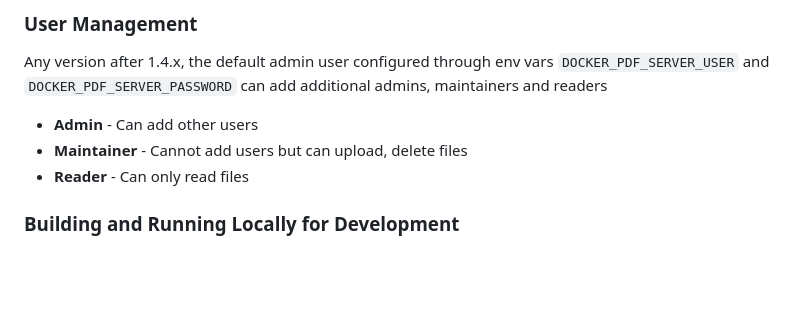
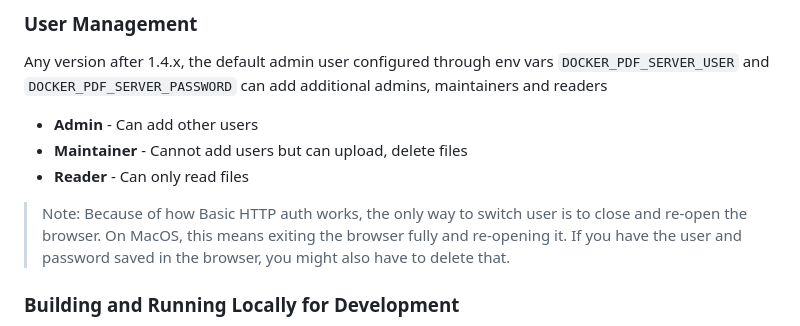
Before and after one commit to ash0ne/docker-pdf-server, a Markdown page: README.md, the part around the change. Rendered like a GitHub page; blank space fills up the shorter version.

```diff
--- a/README.md
+++ b/README.md
@@ -56,6 +56,10 @@ can add additional admins, maintainers and readers
 - **Maintainer** - Cannot add users but can upload, delete files
 - **Reader** - Can only read files
 
+> Note: Because of how Basic HTTP auth works, the only way to switch user is to close and re-open the browser.
+> On MacOS, this means exiting the browser fully and re-opening it. If you have the user and password saved in the browser,
+> you might also have to delete that.
+
 ### Building and Running Locally for Development
 
 - Get started by creating a python venv in this directory by running `python3 -m venv venv` or `python -m venv venv`
```
